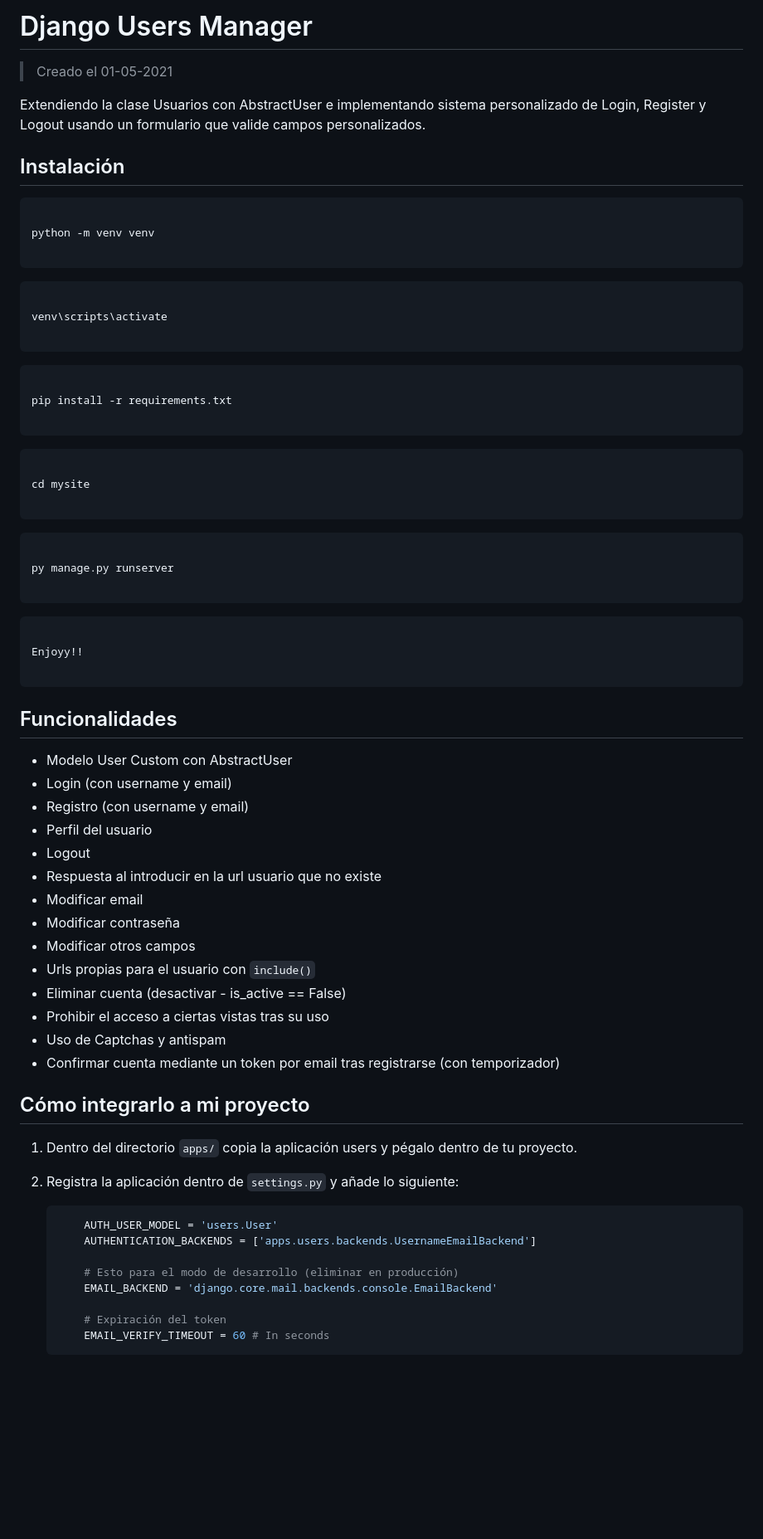
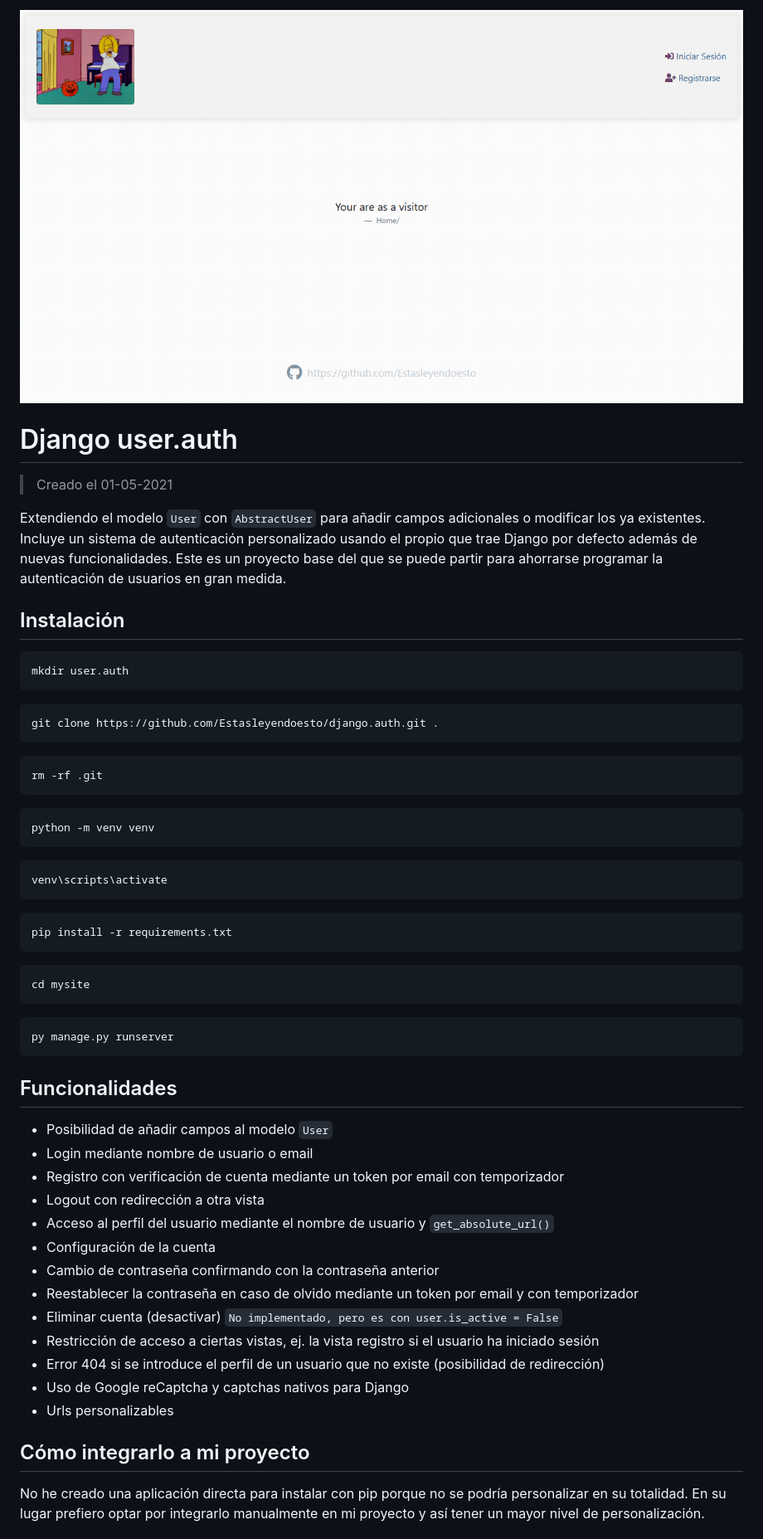
Before and after one commit to Estasleyendoesto/django.auth, a Markdown page: README.md, the part around the change printed below. Shown: that part at 83% size. Rendered like a GitHub page; pictures changed too: cover.png (added); blank space fills up the shorter version.

Commit message:
Actualizado README.md

````diff
--- a/README.md
+++ b/README.md
@@ -1,78 +1,72 @@
-# Django Users Manager
+![](cover.png)
+
+# Django user.auth
 
 > Creado el 01-05-2021
 
 
-Extendiendo la clase Usuarios con AbstractUser e implementando sistema personalizado de Login, Register y Logout usando un formulario que valide campos personalizados.
+
+Extendiendo el modelo `User` con `AbstractUser` para añadir campos adicionales o modificar los ya existentes. Incluye un sistema de autenticación personalizado usando el propio que trae Django por defecto además de nuevas funcionalidades. Este es un proyecto base del que se puede partir para ahorrarse programar la autenticación de usuarios en gran medida.
+
 
 
 ## Instalación
-```shell
 
-python -m venv venv
-
+```bash
+mkdir user.auth
 ```
 
-```shell
-
-venv\scripts\activate
-
+```bash
+git clone https://github.com/Estasleyendoesto/django.auth.git .
 ```
 
-```shell
+ ```bash
+rm -rf .git
+ ```
 
-pip install -r requirements.txt
-
+```bash
+python -m venv venv
 ```
 
-```shell
+ ```bash
+ venv\scripts\activate
+ ```
 
-cd mysite
-
+```bash
+pip install -r requirements.txt
 ```
 
-```shell
+ ```bash
+cd mysite
+ ```
 
+```bash
 py manage.py runserver
-
-```
-
-```shell
-
-Enjoyy!!
-
 ```
 
 
+
 ## Funcionalidades
-- Modelo User Custom con AbstractUser
-- Login (con username y email)
-- Registro (con username y email)
-- Perfil del usuario
-- Logout
-- Respuesta al introducir en la url usuario que no existe
-- Modificar email
-- Modificar contraseña
-- Modificar otros campos
-- Urls propias para el usuario con `include()`
-- Eliminar cuenta (desactivar - is_active == False)
-- Prohibir el acceso a ciertas vistas tras su uso
-- Uso de Captchas y antispam
-- Confirmar cuenta mediante un token por email tras registrarse (con temporizador)
+
+- Posibilidad de añadir campos al modelo `User`
+- Login mediante nombre de usuario o email
+- Registro con verificación de cuenta mediante un token por email con temporizador
+- Logout con redirección a otra vista
+- Acceso al perfil del usuario mediante el nombre de usuario y `get_absolute_url()`
+- Configuración de la cuenta
+- Cambio de contraseña confirmando con la contraseña anterior
+- Reestablecer la contraseña en caso de olvido mediante un token por email y con temporizador
+- Eliminar cuenta (desactivar) `No implementado, pero es con user.is_active = False`
+- Restricción de acceso a ciertas vistas, ej. la vista registro si el usuario ha iniciado sesión
+- Error 404 si se introduce el perfil de un usuario que no existe (posibilidad de redirección)
+- Uso de Google reCaptcha y captchas nativos para Django
+- Urls personalizables
+
 
 
 ## Cómo integrarlo a mi proyecto
-1. Dentro del directorio `apps/` copia la aplicación users y pégalo dentro de tu proyecto.
-2. Registra la aplicación dentro de `settings.py` y añade lo siguiente:
 
-    ```py
-        AUTH_USER_MODEL = 'users.User'
-        AUTHENTICATION_BACKENDS = ['apps.users.backends.UsernameEmailBackend']
+No he creado una aplicación directa para instalar con pip porque no se podría personalizar en su totalidad. En su lugar prefiero optar por integrarlo manualmente en mi proyecto y así tener un mayor nivel de personalización.
 
-        # Esto para el modo de desarrollo (eliminar en producción)
-        EMAIL_BACKEND = 'django.core.mail.backends.console.EmailBackend'
 
-        # Expiración del token
-        EMAIL_VERIFY_TIMEOUT = 60 # In seconds
-    ```
 
````
Also changed, not shown: other parts of README.md (+130 -9 lines), 1 other file.
